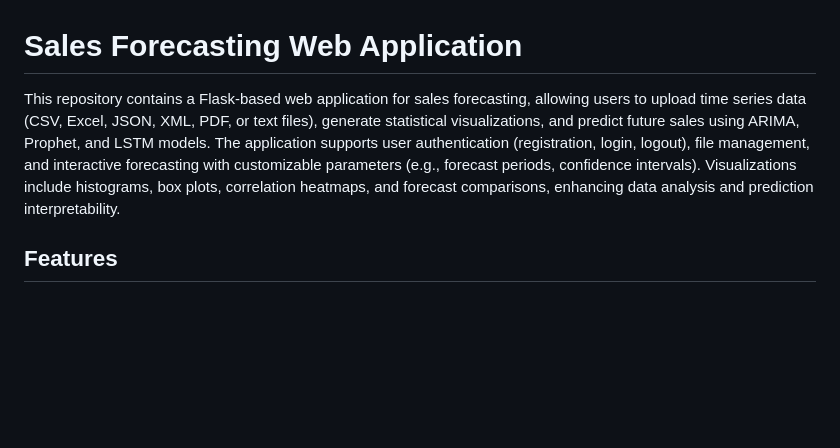
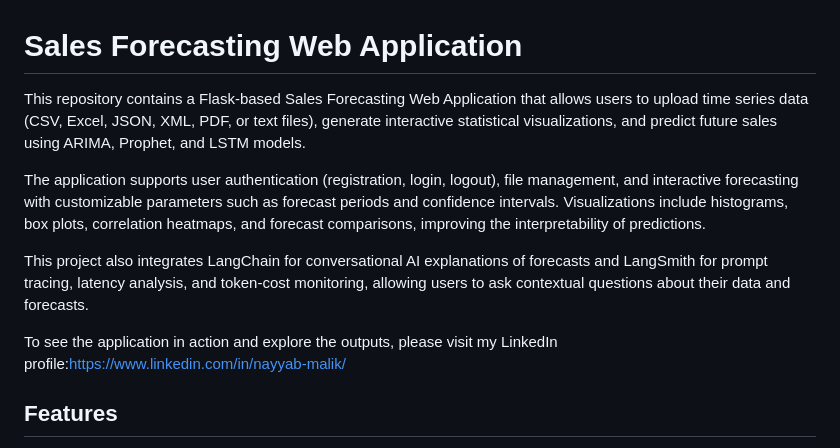
Before and after one commit to NayyabMalik/Sales-Forecasting-Web-Application, a Markdown page: README.markdown, the part around the change. Rendered like a GitHub page; blank space fills up the shorter version.

Commit message:
Update README with project features and integrations
Enhanced project description to include LangChain and LangSmith integrations for improved user interaction and monitoring.

```diff
--- a/README.markdown
+++ b/README.markdown
@@ -1,8 +1,12 @@
 # Sales Forecasting Web Application
 
-This repository contains a Flask-based web application for sales forecasting, allowing users to upload time series data (CSV, Excel, JSON, XML, PDF, or text files), generate statistical visualizations, and predict future sales using ARIMA, Prophet, and LSTM models. The application supports user authentication (registration, login, logout), file management, and interactive forecasting with customizable parameters (e.g., forecast periods, confidence intervals). Visualizations include histograms, box plots, correlation heatmaps, and forecast comparisons, enhancing data analysis and prediction interpretability.
+This repository contains a Flask-based Sales Forecasting Web Application that allows users to upload time series data (CSV, Excel, JSON, XML, PDF, or text files), generate interactive statistical visualizations, and predict future sales using ARIMA, Prophet, and LSTM models.
 
+The application supports user authentication (registration, login, logout), file management, and interactive forecasting with customizable parameters such as forecast periods and confidence intervals. Visualizations include histograms, box plots, correlation heatmaps, and forecast comparisons, improving the interpretability of predictions.
 
+This project also integrates LangChain for conversational AI explanations of forecasts and LangSmith for prompt tracing, latency analysis, and token-cost monitoring, allowing users to ask contextual questions about their data and forecasts.
+
+To see the application in action and explore the outputs, please visit my LinkedIn profile:https://www.linkedin.com/in/nayyab-malik/
 
 ## Features
 
```
